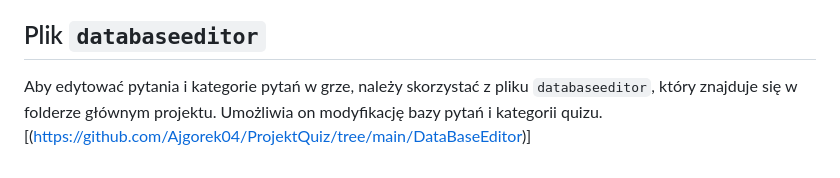
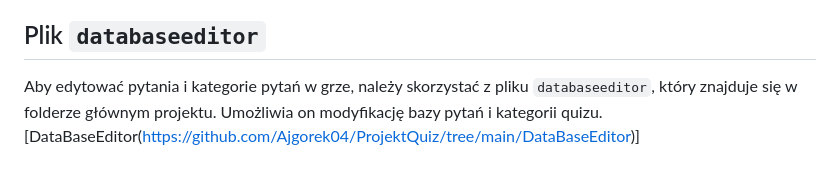
Before and after one commit to Ajgorek04/ProjektQuiz, a Markdown page: docs/README.MD, the part around the change. GitHub-like rendering.

```diff
--- a/docs/README.MD
+++ b/docs/README.MD
@@ -105,4 +105,4 @@ Po uruchomieniu gry użytkownik może:
 
 ## Plik `databaseeditor`
 
-Aby edytować pytania i kategorie pytań w grze, należy skorzystać z pliku `databaseeditor`, który znajduje się w folderze głównym projektu. Umożliwia on modyfikację bazy pytań i kategorii quizu.[(https://github.com/Ajgorek04/ProjektQuiz/tree/main/DataBaseEditor)]
+Aby edytować pytania i kategorie pytań w grze, należy skorzystać z pliku `databaseeditor`, który znajduje się w folderze głównym projektu. Umożliwia on modyfikację bazy pytań i kategorii quizu.[DataBaseEditor(https://github.com/Ajgorek04/ProjektQuiz/tree/main/DataBaseEditor)]
```
